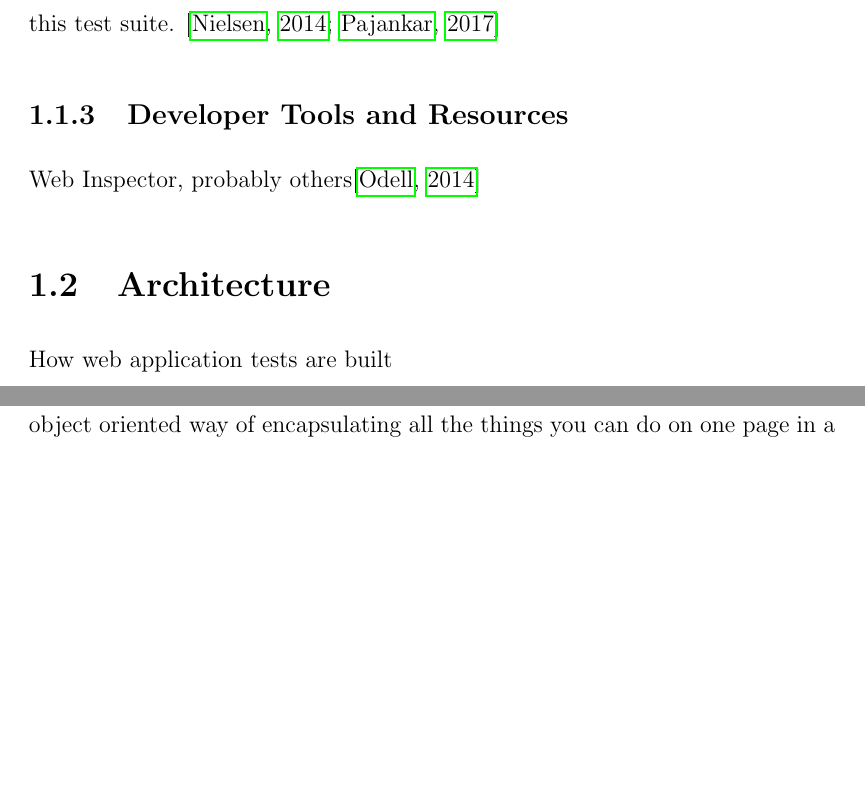
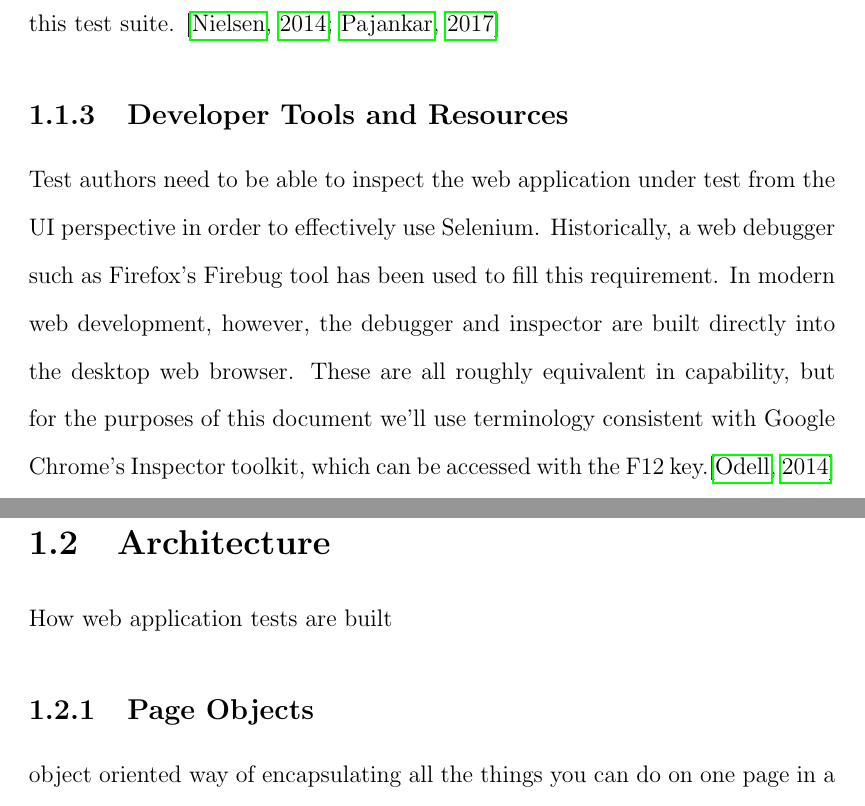
Before and after one commit to elementc/thesis, a LaTeX thesis (main.tex, which reads chapters/chapter1.tex): two parts of pages 12 and 13 of 34, joined at a grey line, cut so that both start at the same text, the shorter picture padded with empty space. Compiled offline with pdfLaTeX.

Commit message:
firther changes from office hours

```diff
--- a/chapters/chapter1.tex
+++ b/chapters/chapter1.tex
@@ -23,7 +23,7 @@ The Selenium open source project is a library which permits the programatic cont
 Test runners are executables that load test suites, execute selected subsets, and then report results. There are a number of different test runners in the Python ecosystem, varying in their usage, provided test libraries, and reporting capabilities. Common test runners like pytest and nose live in the Python package archive, and have many users. However, there is a test runner built into the Python standard library named unittest. In the interest of keeping the dependencies of this test suite down (and taking advantage of familiar, high quality documentation), we have selected the unittest library for the runner of this test suite. \citep{nielsen2014python, pajankar2017python}
 
 \subsection{Developer Tools and Resources}
-Web Inspector, probably others\citep{odell2014browser}
+Test authors need to be able to inspect the web application under test from the UI perspective in order to effectively use Selenium. Historically, a web debugger such as Firefox's Firebug tool has been used to fill this requirement. In modern web development, however, the debugger and inspector are built directly into the desktop web browser. These are all roughly equivalent in capability, but for the purposes of this document we'll use terminology consistent with Google Chrome's Inspector toolkit, which can be accessed with the F12 key.\citep{odell2014browser}
 
 \section{Architecture}
 How web application tests are built
```
Also changed, not shown: main.pdf.
